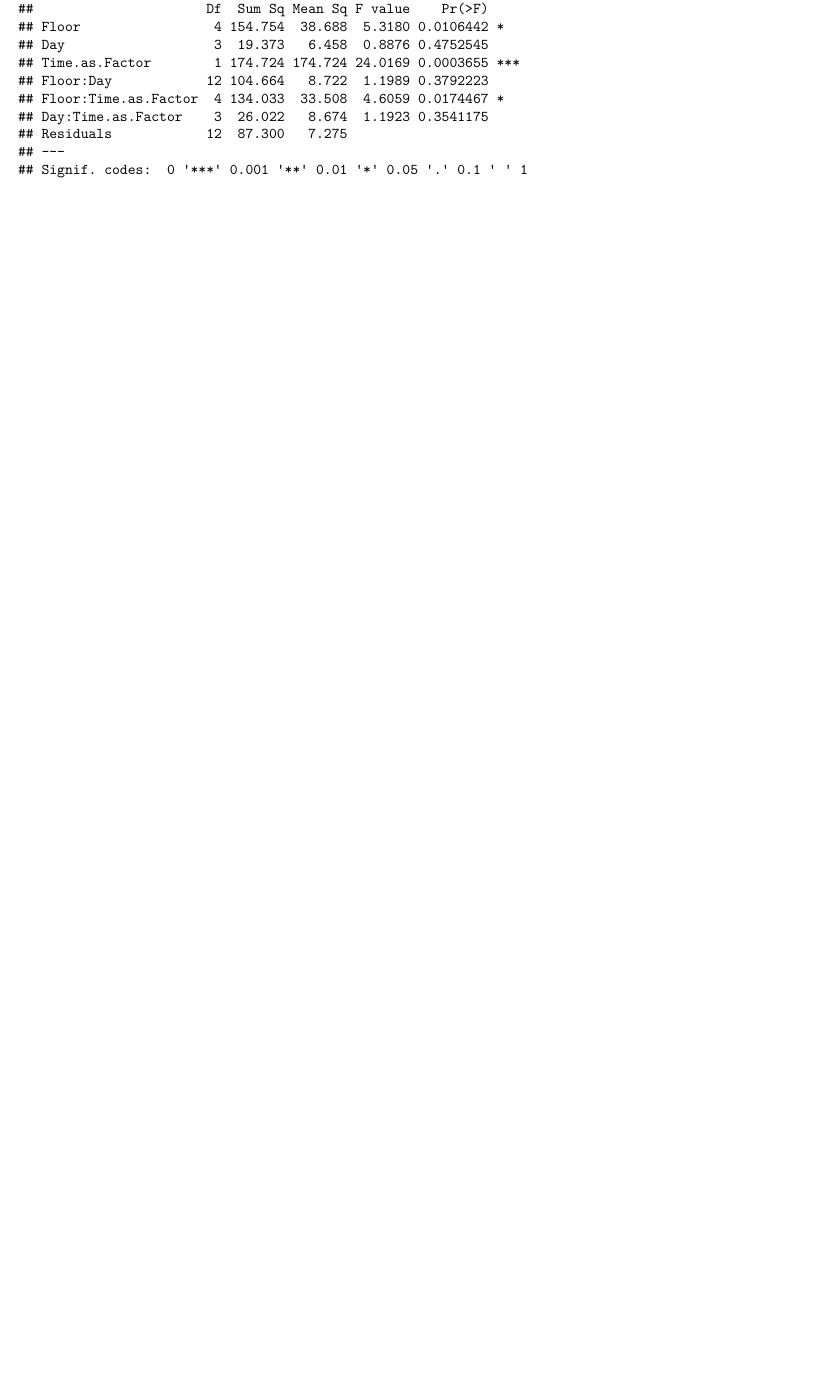
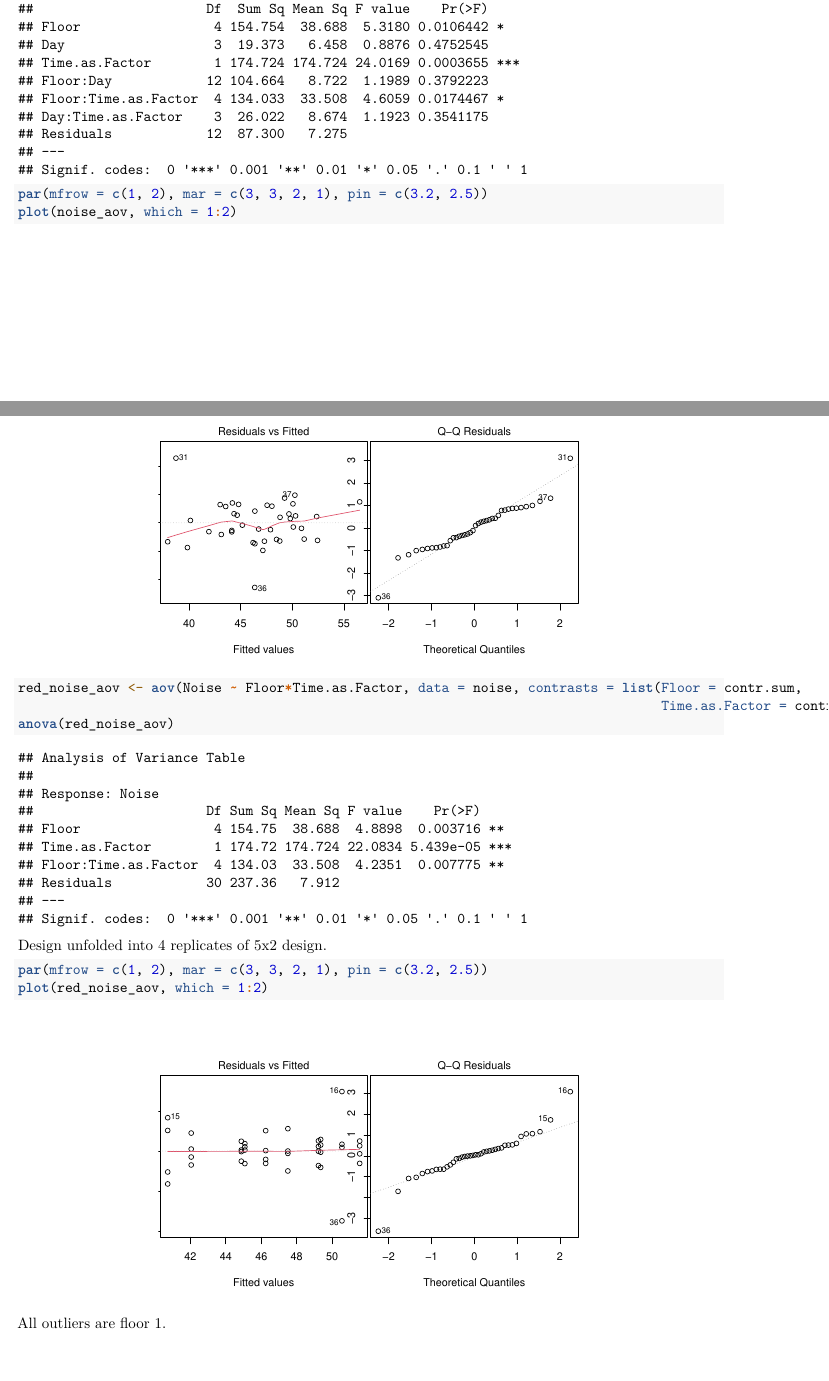
Before and after one commit to cf518/571B_final_project, an R Markdown document (STAT 571B Noise Analysis.Rmd): part of page 2 of 3 before the commit and two parts of pages 2 and 3 of 4 after it, the two joined at a grey line, cut so that both start at the same text, the shorter picture padded with empty space. Rendered offline with R 4.5, knitr and Pandoc, then LaTeX, with nearby package versions.

Commit message:
Update analysis scripts

````diff
--- a/STAT 571B Noise Analysis.Rmd
+++ b/STAT 571B Noise Analysis.Rmd
@@ -26,3 +26,24 @@ noise_aov <- aov(Noise ~ Floor*Day*Time.as.Factor - Floor:Day:Time.as.Factor, da
 anova(noise_aov)
 ```
 
+```{r, fig.align = "center", out.width = "60%"}
+par(mfrow = c(1, 2), mar = c(3, 3, 2, 1), pin = c(3.2, 2.5))
+plot(noise_aov, which = 1:2)
+```
+
+```{r}
+red_noise_aov <- aov(Noise ~ Floor*Time.as.Factor, data = noise, contrasts = list(Floor = contr.sum,
+                                                                                  Time.as.Factor = contr.sum))
+anova(red_noise_aov)
+```
+
+Design unfolded into 4 replicates of 5x2 design.
+
+```{r, fig.align = "center", out.width = "60%"}
+par(mfrow = c(1, 2), mar = c(3, 3, 2, 1), pin = c(3.2, 2.5))
+plot(red_noise_aov, which = 1:2)
+```
+
+All outliers are floor 1.
+
+```{r}
````
Also changed, not shown: STAT 571B Noise Analysis.Rmd (13 more changed lines).
